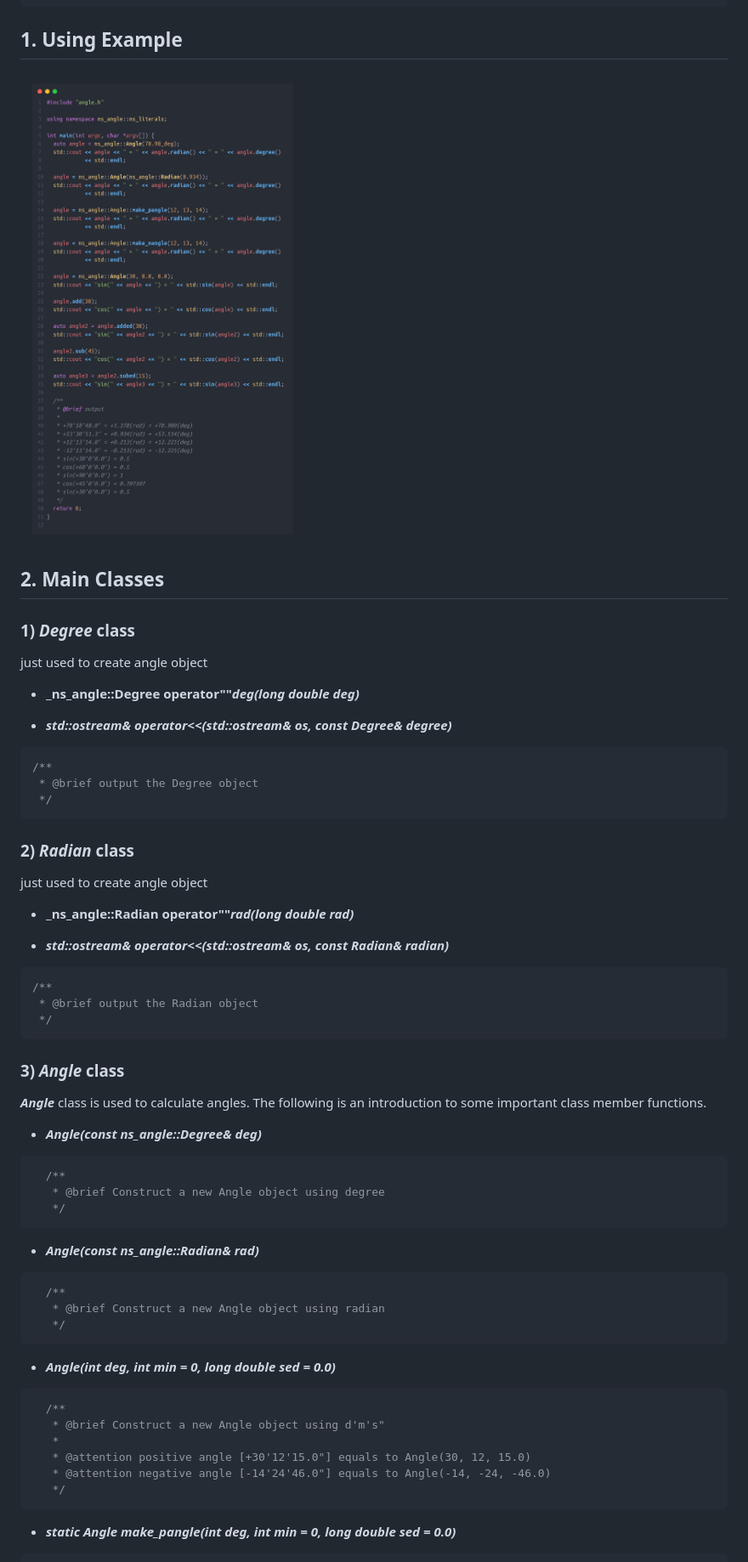
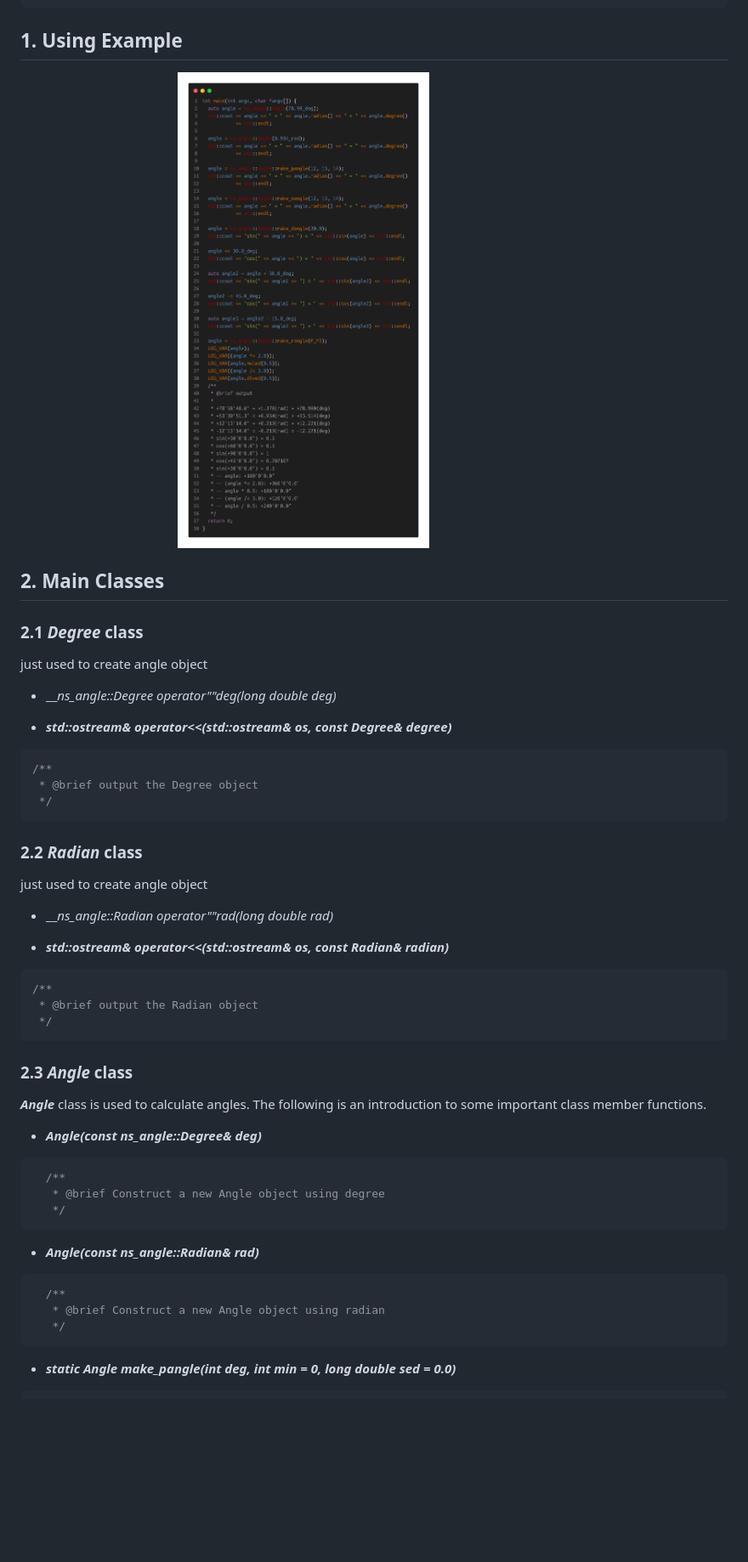
Before and after one commit to Unsigned-Long/Angle, a Markdown page: readme.md, the part around the change printed below. Shown: that part at 85% size. Drawn GitHub-style; pictures changed too: docs/code.png; blank space fills up the shorter version.

````diff
--- a/readme.md
+++ b/readme.md
@@ -19,17 +19,17 @@ _|    _|  _|    _|  _|    _|  _|  _|
 
 ## 1. Using Example
 
-<img src="./docs/code.png">
+<img src="./docs/code.png" width=80%>
 
 ## 2. Main Classes
 
-### 1) ___Degree___ class
+### 2.1 ___Degree___ class
 
 
 
 just used to create angle object
 
-+ ___ns_angle::Degree operator""_deg(long double deg)___
++ ___ns_angle::Degree operator""_deg(long double deg)__
 
 + ___std::ostream& operator<<(std::ostream& os, const Degree& degree)___
 ```cpp
@@ -37,11 +37,11 @@ just used to create angle object
  * @brief output the Degree object
  */
 ```
-### 2) ___Radian___ class
+### 2.2 ___Radian___ class
 
 just used to create angle object
 
-+ ___ns_angle::Radian operator""_rad(long double rad)___
++ ___ns_angle::Radian operator""_rad(long double rad)__
 
 + ___std::ostream& operator<<(std::ostream& os, const Radian& radian)___
 ```cpp
@@ -50,7 +50,7 @@ just used to create angle object
  */
 ```
 
-### 3) ___Angle___ class
+### 2.3 ___Angle___ class
 
 ___Angle___ class is used to calculate angles. The following is an introduction to some important class member functions.
 
@@ -64,15 +64,6 @@ ___Angle___ class is used to calculate angles. The following is an introduction
 ```cpp
   /**
    * @brief Construct a new Angle object using radian
-   */
-```
-+ ___Angle(int deg, int min = 0, long double sed = 0.0)___
-```cpp
-  /**
-   * @brief Construct a new Angle object using d'm's"
-   *
-   * @attention positive angle [+30'12'15.0"] equals to Angle(30, 12, 15.0)
-   * @attention negative angle [-14'24'46.0"] equals to Angle(-14, -24, -46.0)
    */
 ```
 + ___static Angle make_pangle(int deg, int min = 0, long double sed = 0.0)___
````
Also changed, not shown: other parts of readme.md (+26 -25 lines).
